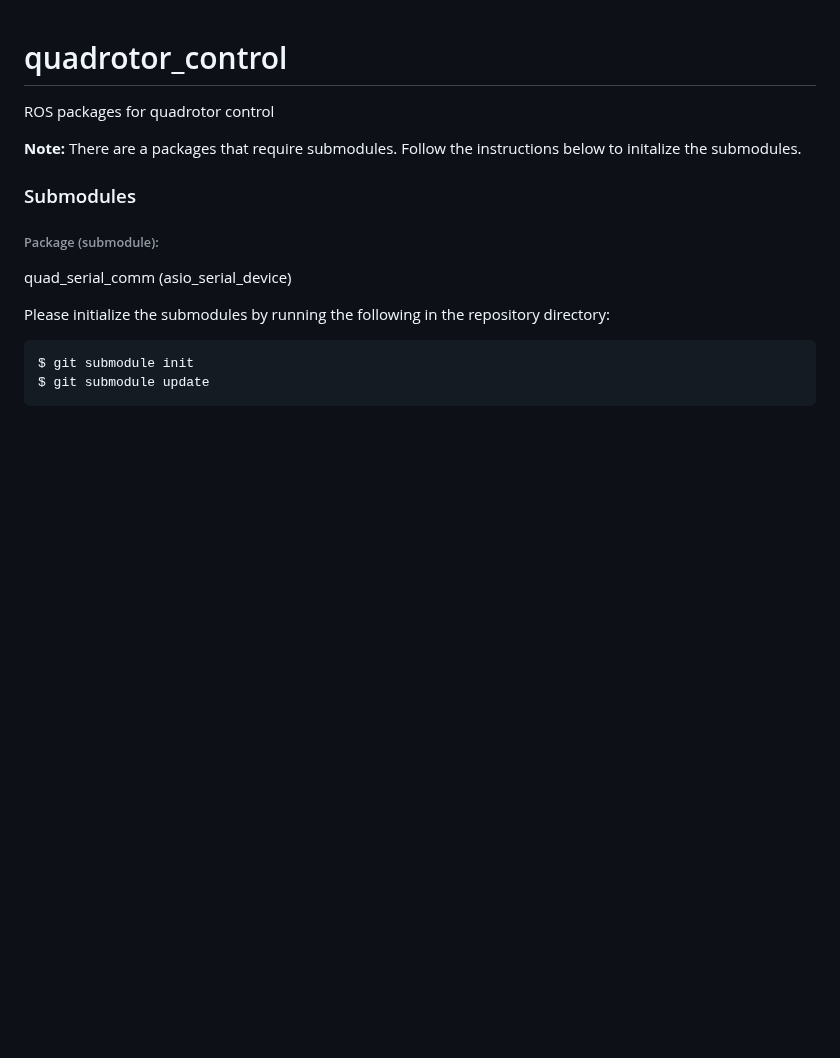
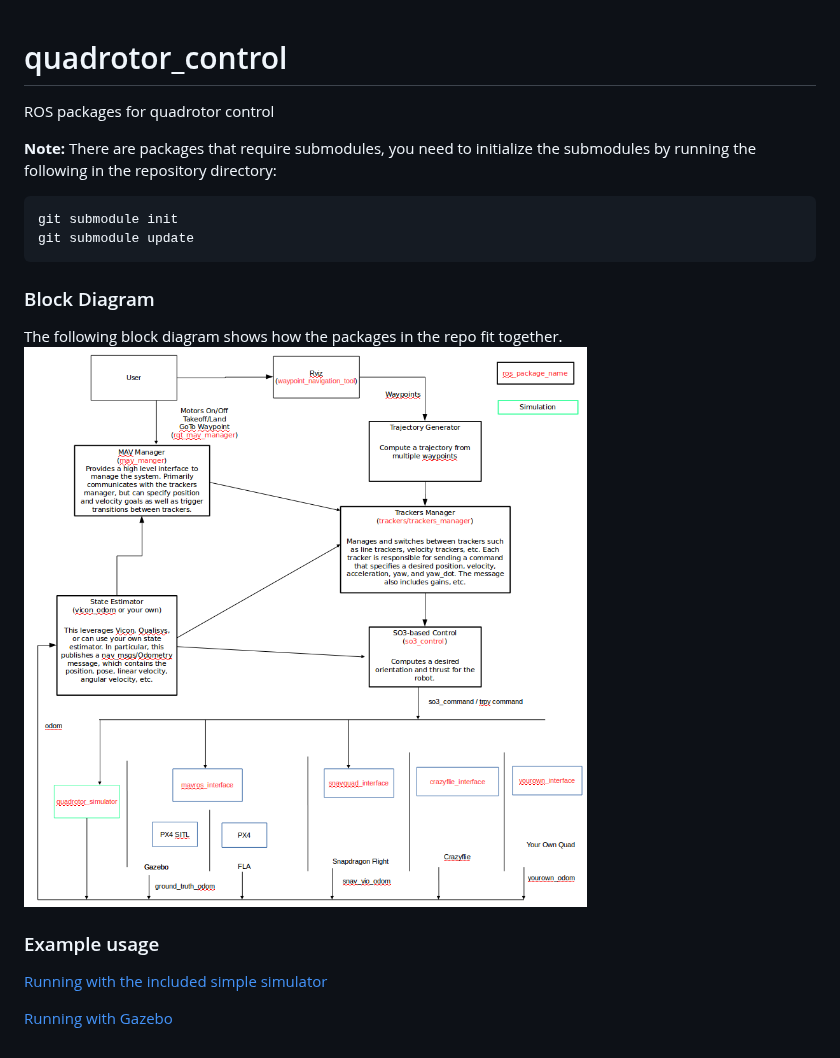
Before and after one commit to KumarRobotics/kr_mav_control, a Markdown page: README.md, the part around the change. Drawn GitHub-style; pictures changed too: doc/quad_control_block_diag.png (added); blank space fills up the shorter version.

Commit message:
Add better documentation (#105)

````diff
--- a/README.md
+++ b/README.md
@@ -3,13 +3,20 @@ quadrotor_control
 
 ROS packages for quadrotor control
 
-**Note:** There are a packages that require submodules. Follow the instructions below to initalize the submodules.
+**Note:** There are packages that require submodules, you need to initialize the submodules by running the following in the repository directory:
+```bash
+git submodule init
+git submodule update
+```
 
-### Submodules
-###### Package (submodule):
-quad\_serial\_comm (asio\_serial\_device)
+### Block Diagram
 
-Please initialize the submodules by running the following in the repository directory:
+The following block diagram shows how the packages in the repo fit together.
+![Block Diagram](doc/quad_control_block_diag.png)
 
-    $ git submodule init
-    $ git submodule update
+
+### Example usage
+
+[Running with the included simple simulator](doc/QuadSim.md)
+
+[Running with Gazebo](doc/QuadGazebo.md)
````
Also changed, not shown: doc/QuadSim.md (added, +19 -0 lines), doc/QuadGazebo.md (added), 1 other file.
